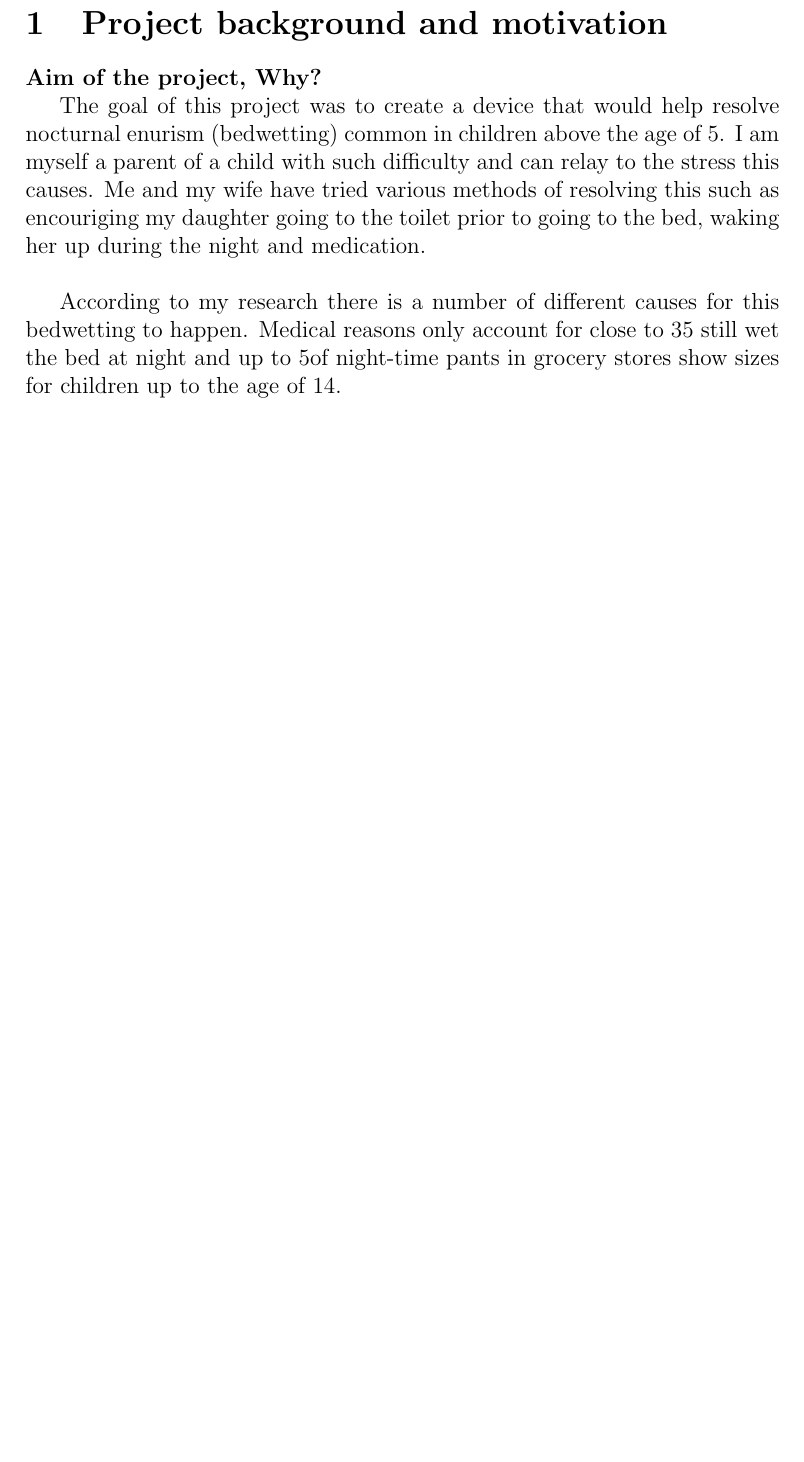
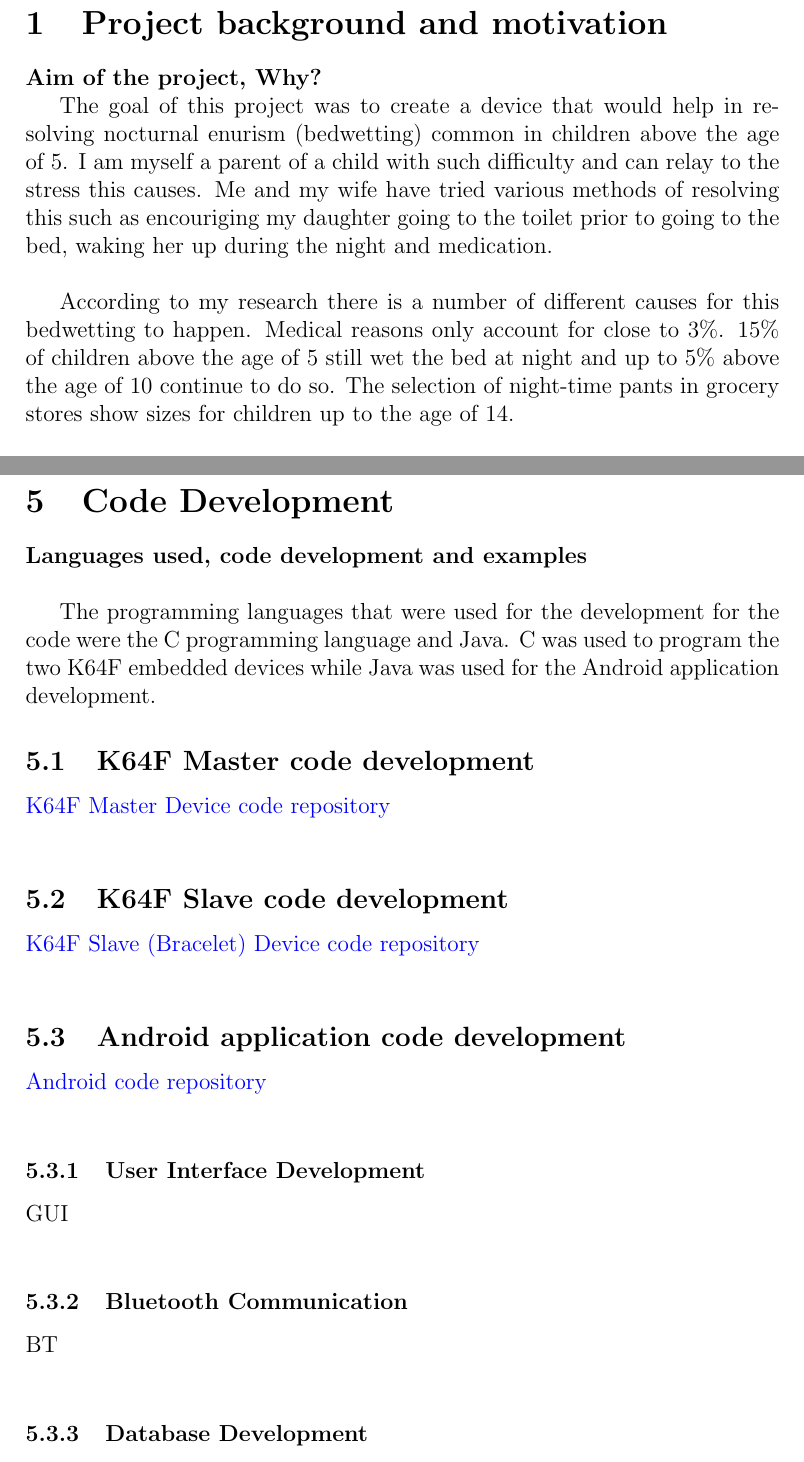
Before and after one commit to zedd-1983/easysleep_report, a LaTeX document (Easysleep_project_report.tex): part of page 5 of 17 before the commit and two parts of pages 5 and 13 of 20 after it, the two joined at a grey line, cut so that both start at the same text, the shorter picture padded with empty space. Compiled offline with pdfLaTeX.

Commit message:
Code development section started, links to repositories added

```diff
--- a/Easysleep_project_report.tex
+++ b/Easysleep_project_report.tex
@@ -7,6 +7,8 @@
 \graphicspath{ {./images/} }
 \usepackage{wrapfig}
 \usepackage{enumitem}
+\usepackage[hidelinks]{hyperref}
+\hypersetup{urlcolor=blue, colorlinks=true, linkcolor=black}
 \author{Zdenek Krousky}
 \title{Easysleep}
 \hyphenation{con-sti-tu-tion-al}
@@ -52,15 +54,9 @@
 	\section{Project background and motivation}
 	{\bfseries Aim of the project, Why?}
 
-	The goal of this project was to create a device that would help resolve nocturnal enurism (bedwetting) common in children above the age of 5. I am myself a parent of a child with
-	such difficulty and can relay to the stress this causes. Me and my wife have tried various
-	methods of resolving this such as encouriging my daughter going to the toilet prior to
-	going to the bed, waking her up during the night and medication.\\
+	The goal of this project was to create a device that would help in resolving nocturnal enurism (bedwetting) common in children above the age of 5. I am myself a parent of a child with such difficulty and can relay to the stress this causes. Me and my wife have tried various methods of resolving this such as encouriging my daughter going to the toilet prior to going to the bed, waking her up during the night and medication.\\
 
-	According to my research there is a number of different causes for this bedwetting to
-	happen. Medical reasons only account for close to 3%. 15% of children above the age of
-	5 still wet the bed at night and up to 5% above the age of 10 continue to do so. The selection
-	of night-time pants in grocery stores show sizes for children up to the age of 14.\\
+	According to my research there is a number of different causes for this bedwetting to happen. Medical reasons only account for close to 3\%. 15\% of children above the age of 5 still wet the bed at night and up to 5\% above the age of 10 continue to do so. The selection of night-time pants in grocery stores show sizes for children up to the age of 14.\\
 
 	I have come to the conclusion, that the main cause of my child being wet every night is the
 	deep sleep. Her urge to go to the toilet simply isn't strong enough to wake her up at night.\\
@@ -208,6 +214,28 @@
 		The idea behind this application was to allow the user to wirelessly control the Easysleep module. This communication allows the user to check Easysleep's time and date or configure those as well as request data of recent incidents and silence an ongoing alarm.\\
 
 		During my project development I have used a third party application that allowed me to send characters via Bluetooth to Easysleep and receive data back. I wanted to recreate this application in a way that would better suit the project.\\
+		\newpage
+
+		\section{Code Development}
+		{\bfseries Languages used, code development and examples}\\
+
+		The programming languages that were used for the development for the code were the C programming language and Java. C was used to program the two K64F embedded devices while Java was used for the Android application development.
+
+		\subsection{K64F Master code development}
+		\href{https://github.com/zedd-1983/project_journal/tree/bt2}{K64F Master Device code repository}\\
+
+		\subsection{K64F Slave code development}
+		\href{https://github.com/zedd-1983/project_dev2/tree/Bluetooth}{K64F Slave (Bracelet) Device code repository}\\
+
+		\subsection{Android application code development}
+		\href{https://github.com/zedd-1983/Easysleep_app/tree/bt_connection_3}{Android code repository}\\
+
+		\subsubsection{User Interface Development}
+		GUI\\
+		\subsubsection{Bluetooth Communication}
+		BT\\
+		\subsubsection{Database Development}
+		???\\
 
 		The development of this application has been challenging and I had to follow a number of tutorials online in order to establish the Bluetooth communication. I have decided that for the purpose of this document I will divide the development process described into three subsections:
 
```
Also changed, not shown: Easysleep_project_report.pdf, Easysleep_project_report.tex (31 more changed lines), 7 other files.
